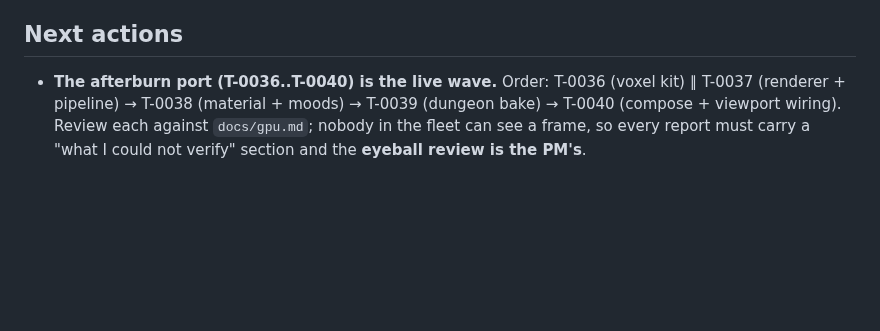
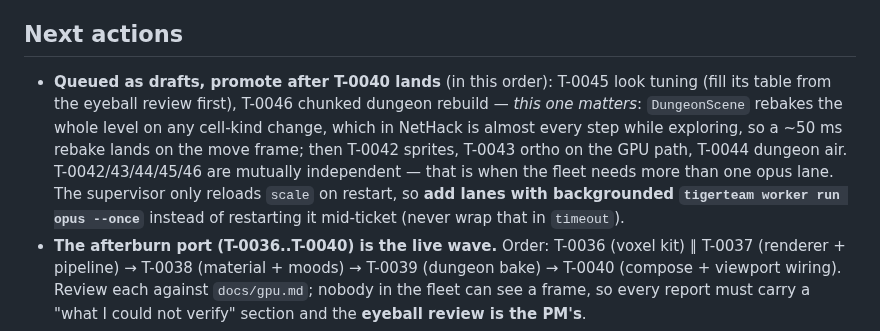
Before and after one commit to ubyjvovk/asciihack, a Markdown page: .tigerteam/STATE.md, the part around the change. Rendered like a GitHub page; blank space fills up the shorter version.

Commit message:
[pm] STATE: the promote order and how to add lanes

```diff
--- a/.tigerteam/STATE.md
+++ b/.tigerteam/STATE.md
@@ -260,6 +260,16 @@ Design contract: `docs/architecture.md` (PM-owned). PM-owned code:
   yet.
 
 ## Next actions
+- **Queued as drafts, promote after T-0040 lands** (in this order):
+  T-0045 look tuning (fill its table from the eyeball review first),
+  T-0046 chunked dungeon rebuild — *this one matters*: `DungeonScene`
+  rebakes the whole level on any cell-kind change, which in NetHack is almost
+  every step while exploring, so a ~50 ms rebake lands on the move frame;
+  then T-0042 sprites, T-0043 ortho on the GPU path, T-0044 dungeon air.
+  T-0042/43/44/45/46 are mutually independent — that is when the fleet needs
+  more than one opus lane. The supervisor only reloads `scale` on restart, so
+  **add lanes with backgrounded `tigerteam worker run opus --once`** instead
+  of restarting it mid-ticket (never wrap that in `timeout`).
 - **The afterburn port (T-0036..T-0040) is the live wave.** Order:
   T-0036 (voxel kit) ∥ T-0037 (renderer + pipeline) → T-0038 (material +
   moods) → T-0039 (dungeon bake) → T-0040 (compose + viewport wiring).
```
